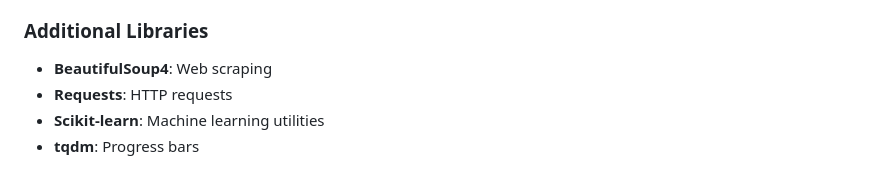
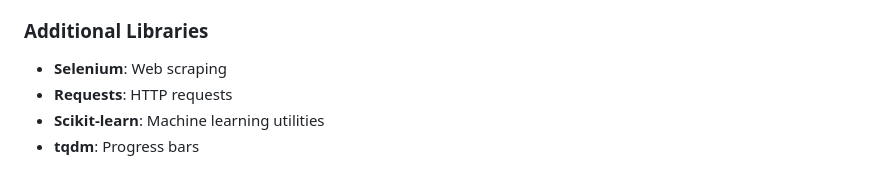
Before and after one commit to NaimParvez/SavantSearch, a Markdown page: README.md, the part around the change. Rendered like a GitHub page.

Commit message:
Replace BeautifulSoup4 with Selenium in README

```diff
--- a/README.md
+++ b/README.md
@@ -209,7 +209,7 @@ python -m pytest tests/
 
 ### Additional Libraries
 
-- **BeautifulSoup4**: Web scraping
+- **Selenium**: Web scraping
 - **Requests**: HTTP requests
 - **Scikit-learn**: Machine learning utilities
 - **tqdm**: Progress bars
```
